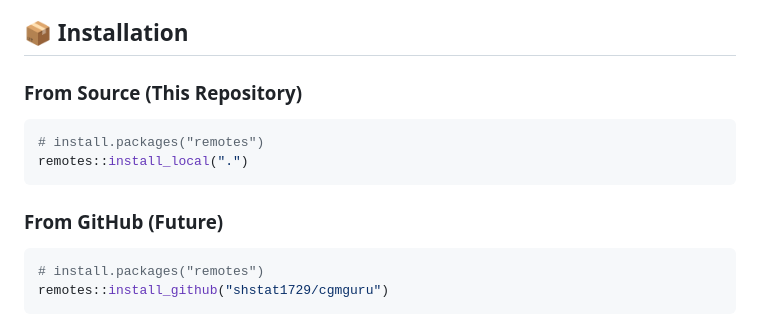
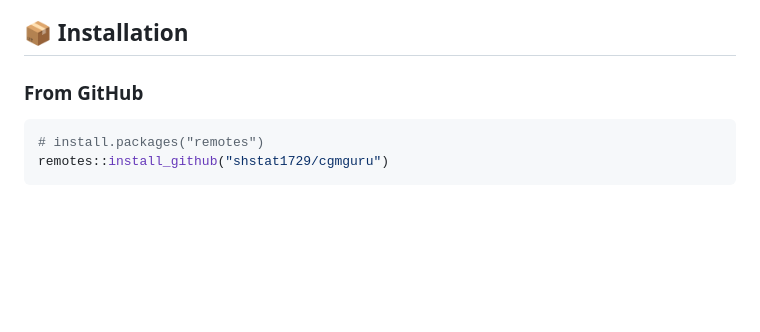
Before and after one commit to shstat1729/cgmguru, a Markdown page: README.md, the part around the change. Drawn GitHub-style; blank space fills up the shorter version.

Commit message:
README.md 업데이트

````diff
--- a/README.md
+++ b/README.md
@@ -25,13 +25,7 @@ All core algorithms are implemented in optimized C++ via Rcpp for accurate and f
 
 ## 📦 Installation
 
-### From Source (This Repository)
-```r
-# install.packages("remotes")
-remotes::install_local(".")
-```
-
-### From GitHub (Future)
+### From GitHub
 ```r
 # install.packages("remotes")
 remotes::install_github("shstat1729/cgmguru")
````
